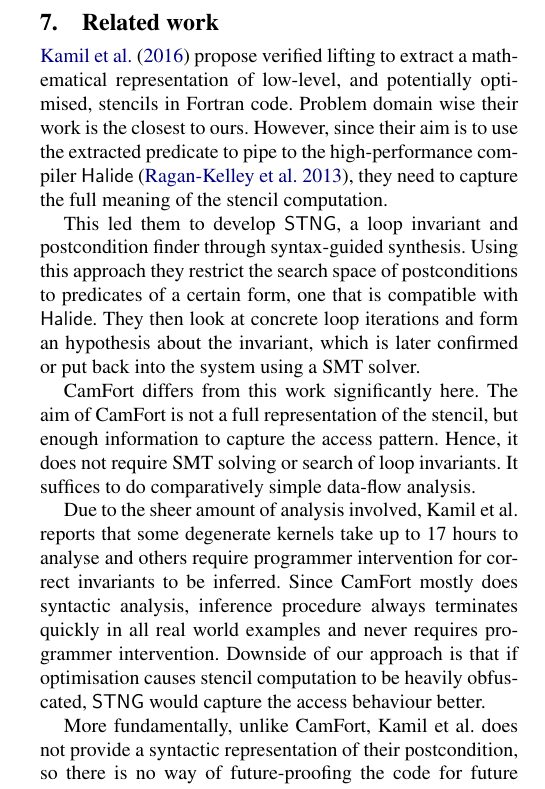
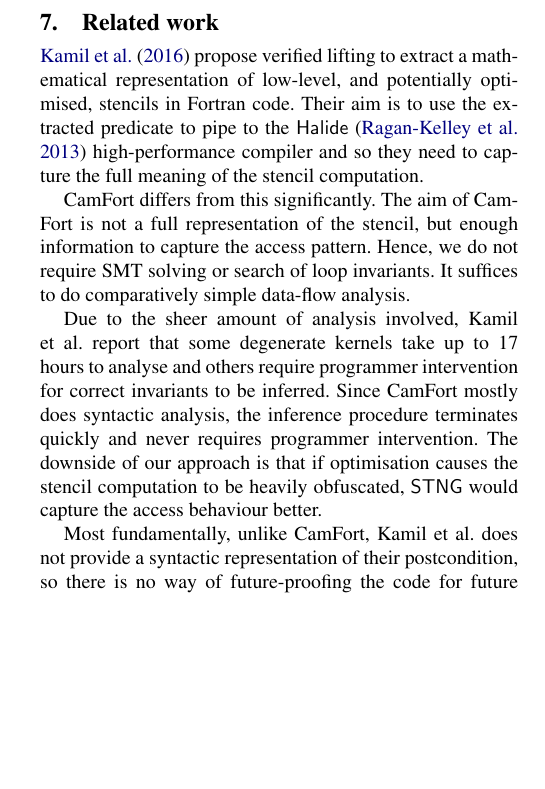
Before and after one commit to camfort/array-analyse, a LaTeX paper (paper.tex): part of one column of page 13 of 14 before the commit and part of one column of page 13 of 13 after it, cut so that both start at the same text, the shorter picture padded with empty space. Compiled offline with pdfLaTeX; a missing font is replaced by an installed copy or a similar font.

Commit message:
Typos and compressed kamil a bit

```diff
--- a/paper.tex
+++ b/paper.tex
@@ -2397,32 +2397,30 @@ language of contiguous regions}
 
 \citet{kamil2016verified} propose verified lifting to extract a mathematical
 representation of low-level, and potentially optimised, stencils in Fortran
-code. Problem domain wise their work is the closest to ours. However, since
-their aim is to use the extracted predicate to pipe to the high-performance
-compiler \textsf{Halide}~\citep{ragan2013halide}, they need to capture the full
-meaning of the stencil computation.
-
-This led them to develop \textsf{STNG}, a loop invariant and postcondition
-finder through syntax-guided synthesis. Using this approach they restrict the
-search space of postconditions to predicates of a certain form, one that is
-compatible with \textsf{Halide}. They then look at concrete loop iterations and
-form an hypothesis about the invariant, which is later confirmed or put back
-into the system using a SMT solver.
-
-CamFort differs from this work significantly here. The aim of CamFort is not a
+code. Their aim is to use the extracted predicate to pipe to the \textsf{Halide}~\citep{ragan2013halide} high-performance
+compiler and so they need to capture the full meaning of the stencil computation.
+
+% ACR-I think we could skip this in the interests of space
+%This led them to develop \textsf{STNG}, a loop invariant and postcondition
+%finder through syntax-guided synthesis. Using this approach they restrict the
+%search space of postconditions to predicates of a certain form, one that is
+%compatible with \textsf{Halide}. They then look at concrete loop iterations and
+%form an hypothesis about the invariant, which is later confirmed or put back
+%into the system using a SMT solver.
+
+CamFort differs from this significantly. The aim of CamFort is not a
 full representation of the stencil, but enough information to capture the access
-pattern. Hence, it does not require SMT solving or search of loop invariants. It
+pattern. Hence, we do not require SMT solving or search of loop invariants. It
 suffices to do comparatively simple data-flow analysis.
 
-Due to the sheer amount of analysis involved, Kamil et al. reports that some
+Due to the sheer amount of analysis involved, Kamil et al. report that some
 degenerate kernels take up to 17 hours to analyse and others require programmer
 intervention for correct invariants to be inferred. Since CamFort mostly does
-syntactic analysis, inference procedure always terminates quickly in all real
-world examples and never requires programmer intervention. Downside of our
-approach is that if optimisation causes stencil computation to be heavily
+syntactic analysis, the inference procedure terminates quickly and never requires programmer intervention. The downside of our
+approach is that if optimisation causes the stencil computation to be heavily
 obfuscated, \textsf{STNG} would capture the access behaviour better.
 
-More fundamentally, unlike CamFort, Kamil et al. does not provide a syntactic
+Most fundamentally, unlike CamFort, Kamil et al. does not provide a syntactic
 representation of their postcondition, so there is no way of future-proofing the
 code for future edits. Even if they were to provide a syntactic representation,
 for complex stencils such as Navier-Stokes from \S~\ref{sec:intro}, it would be
```
